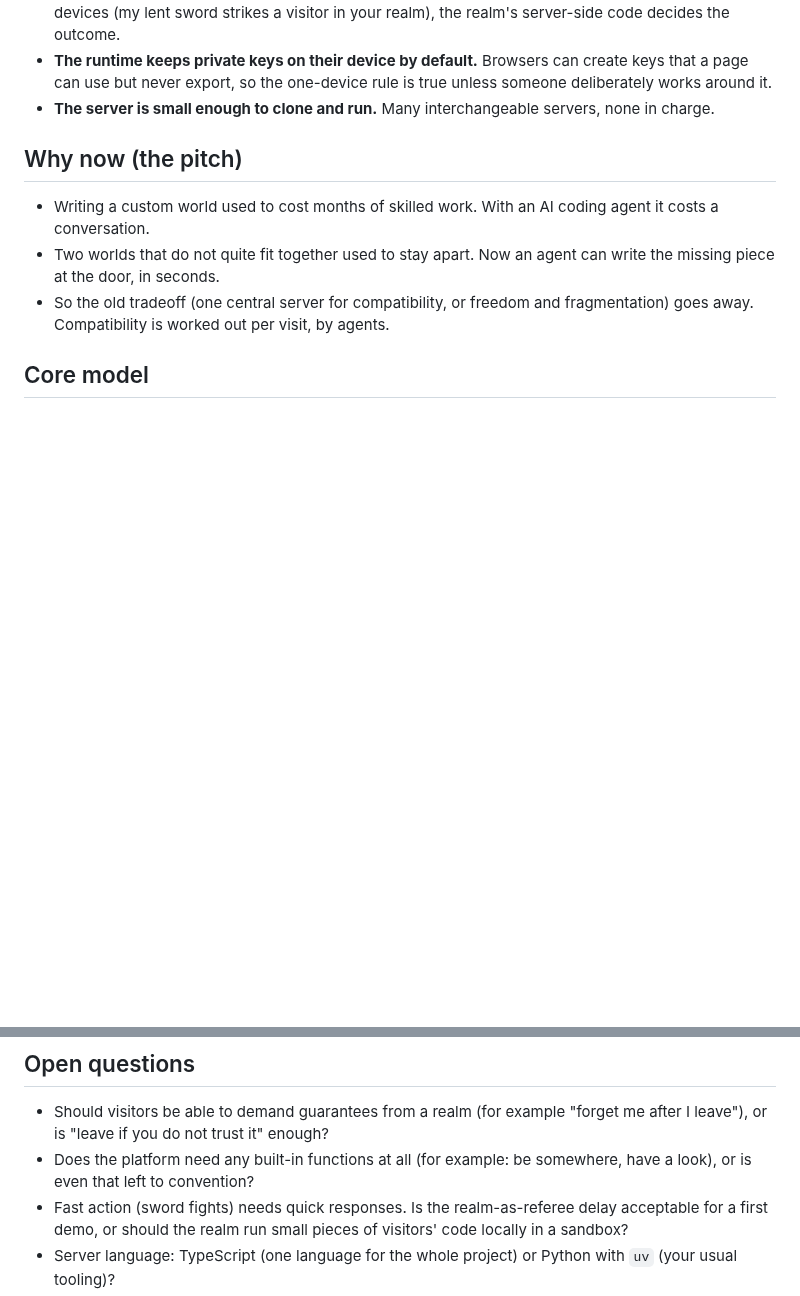
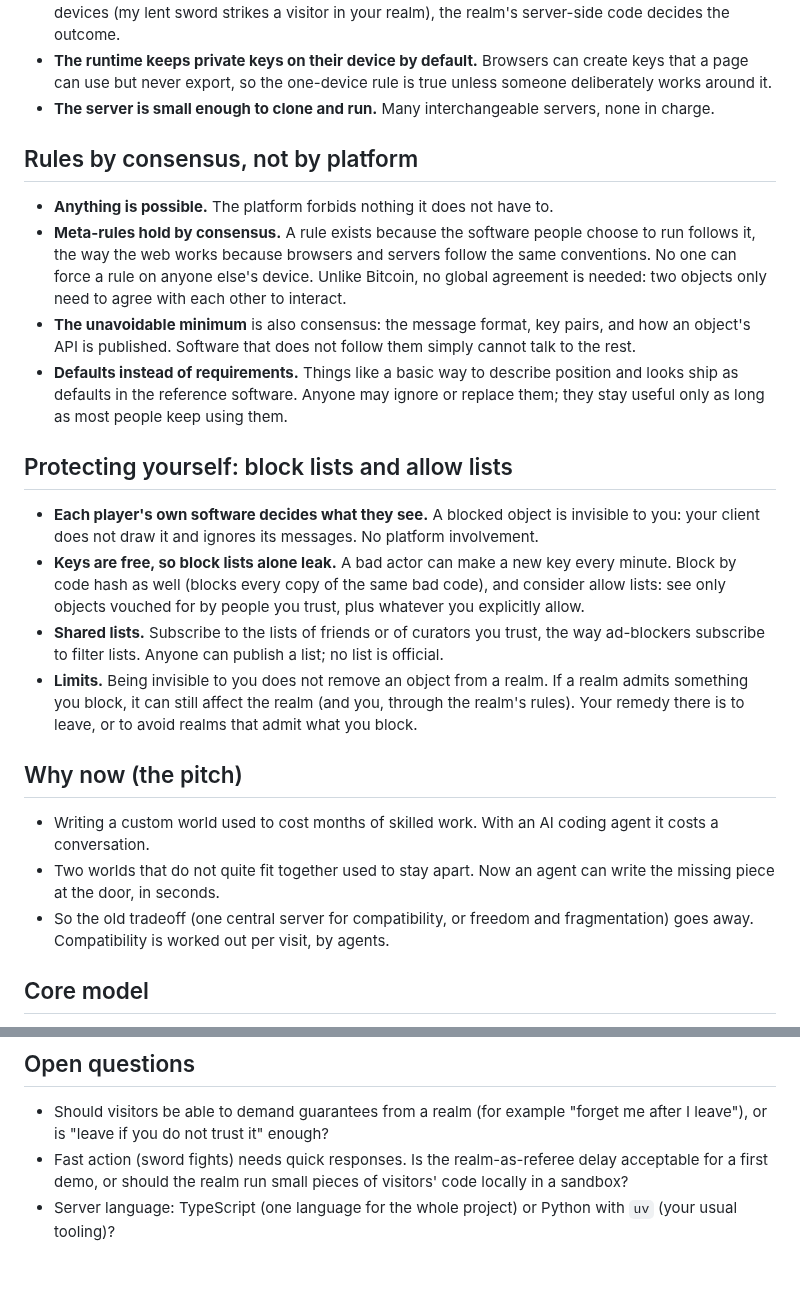
Before and after one commit to freeideas/EndlessMind, a Markdown page: BRAINSTORM.md, 2 parts joined by grey strips. GitHub-like rendering; blank space fills up the shorter version.

Commit message:
Brainstorm: rules by consensus; block and allow lists
Co-Authored-By: Claude Opus 5.5 <noreply@anthropic.com>

```diff
--- a/BRAINSTORM.md
+++ b/BRAINSTORM.md
@@ -29,6 +29,20 @@ A massively multiplayer world where both the code and the running of that code a
 - **The containing object has the final say** about what happens inside it. When a call involves several devices (my lent sword strikes a visitor in your realm), the realm's server-side code decides the outcome.
 - **The runtime keeps private keys on their device by default.** Browsers can create keys that a page can use but never export, so the one-device rule is true unless someone deliberately works around it.
 - **The server is small enough to clone and run.** Many interchangeable servers, none in charge.
+
+## Rules by consensus, not by platform
+
+- **Anything is possible.** The platform forbids nothing it does not have to.
+- **Meta-rules hold by consensus.** A rule exists because the software people choose to run follows it, the way the web works because browsers and servers follow the same conventions. No one can force a rule on anyone else's device. Unlike Bitcoin, no global agreement is needed: two objects only need to agree with each other to interact.
+- **The unavoidable minimum** is also consensus: the message format, key pairs, and how an object's API is published. Software that does not follow them simply cannot talk to the rest.
+- **Defaults instead of requirements.** Things like a basic way to describe position and looks ship as defaults in the reference software. Anyone may ignore or replace them; they stay useful only as long as most people keep using them.
+
+## Protecting yourself: block lists and allow lists
+
+- **Each player's own software decides what they see.** A blocked object is invisible to you: your client does not draw it and ignores its messages. No platform involvement.
+- **Keys are free, so block lists alone leak.** A bad actor can make a new key every minute. Block by code hash as well (blocks every copy of the same bad code), and consider allow lists: see only objects vouched for by people you trust, plus whatever you explicitly allow.
+- **Shared lists.** Subscribe to the lists of friends or of curators you trust, the way ad-blockers subscribe to filter lists. Anyone can publish a list; no list is official.
+- **Limits.** Being invisible to you does not remove an object from a realm. If a realm admits something you block, it can still affect the realm (and you, through the realm's rules). Your remedy there is to leave, or to avoid realms that admit what you block.
 
 ## Why now (the pitch)
 
@@ -152,7 +166,6 @@ Success test: two people on two machines, each with their own AI agent, each bui
 ## Open questions
 
 - Should visitors be able to demand guarantees from a realm (for example "forget me after I leave"), or is "leave if you do not trust it" enough?
-- Does the platform need any built-in functions at all (for example: be somewhere, have a look), or is even that left to convention?
 - Fast action (sword fights) needs quick responses. Is the realm-as-referee delay acceptable for a first demo, or should the realm run small pieces of visitors' code locally in a sandbox?
 - Server language: TypeScript (one language for the whole project) or Python with `uv` (your usual tooling)?
 - Name: keep "EveryGame"?
```
